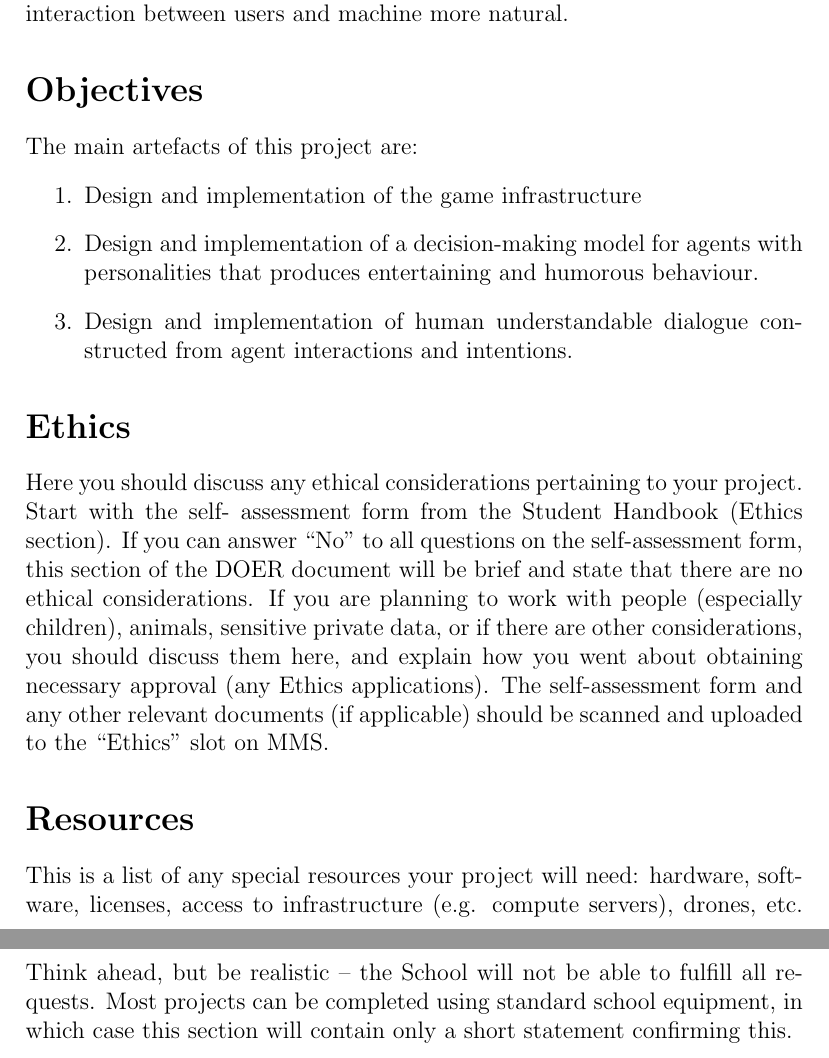
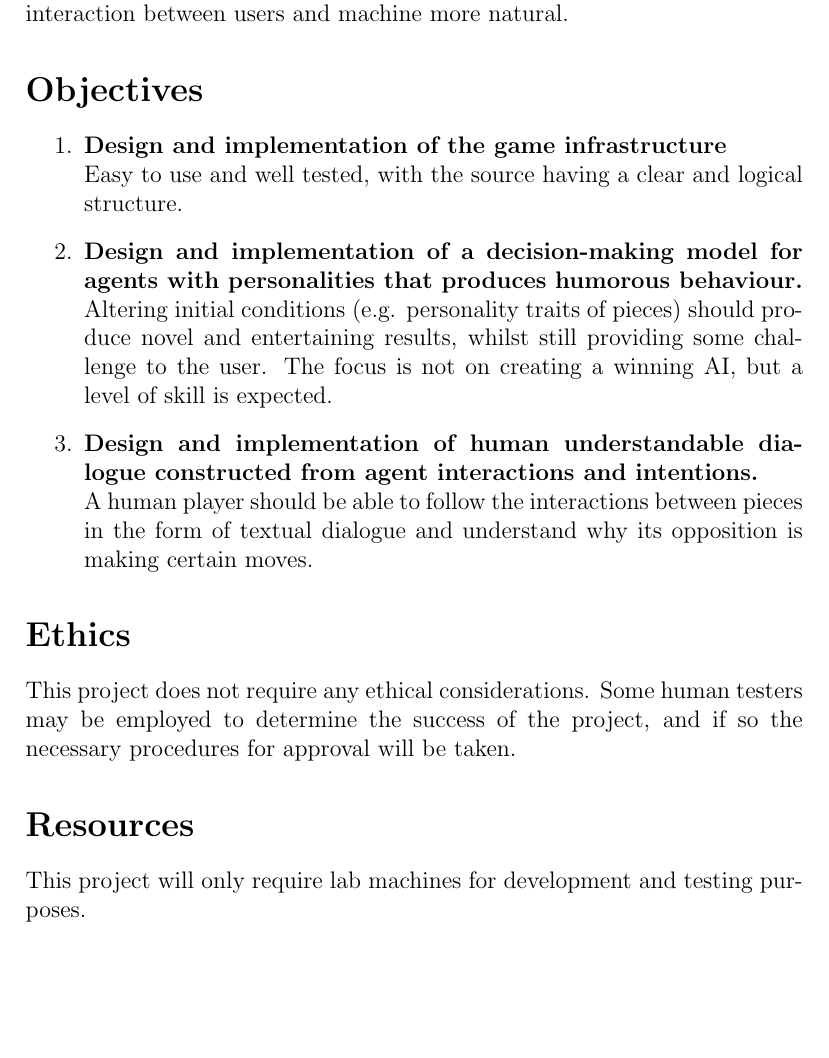
Before and after one commit to TheDuckGoesQuark/UnconventionalChess, a LaTeX document (Docs/doer/doer.tex): two parts of pages 2 and 3 of 3 before the commit and part of page 2 of 2 after it, the two joined at a grey line, cut so that both start at the same text, the shorter picture padded with empty space. Compiled offline with pdfLaTeX.

Commit message:
doer draft done

```diff
--- a/Docs/doer/doer.tex
+++ b/Docs/doer/doer.tex
@@ -1,7 +1,8 @@
 \documentclass[12pt]{extarticle}
+
 \usepackage[utf8]{inputenc}
 \usepackage{cite}
-
+\newcommand\descitem[1]{\item{\bfseries #1}\\}
 
 \title{%
   A Strategy Video-Game for Collaborative Agents with a Personality and Humoristic Dialogues \\
@@ -32,40 +33,24 @@ The project has obvious benefits for game development: introducing humour and pe
 
 \section*{Objectives}
 
-The main artefacts of this project are:
 \begin{enumerate}
-	\item Design and implementation of the game infrastructure
-	\item Design and implementation of a decision-making model for agents with personalities that produces entertaining and humorous behaviour.
-	\item Design and implementation of human understandable dialogue constructed from agent interactions and intentions.
+		\descitem{Design and implementation of the game infrastructure}
+		Easy to use and well tested, with the source having a clear and logical structure.
+
+		\descitem{Design and implementation of a decision-making model for agents with personalities that produces humorous behaviour.}
+		Altering initial conditions (e.g. personality traits of pieces) should produce novel and entertaining results, whilst still providing some challenge to the user. The focus is not on creating a winning AI, but a level of skill is expected.
+
+		\descitem {Design and implementation of human understandable dialogue constructed from agent interactions and intentions.}
+		A human player should be able to follow the interactions between pieces in the form of textual dialogue and understand why its opposition is making certain moves.
+
 \end{enumerate}
 
 \section*{Ethics}
 
-Here you should discuss any ethical considerations
-pertaining to your project. Start with the self-
-assessment form from the Student Handbook (Ethics
-section). If you can answer “No” to all questions on the
-self-assessment form, this section of the DOER
-document will be brief and state that there are no ethical
-considerations.
-If you are planning to work with people (especially
-children), animals, sensitive private data, or if there are
-other considerations, you should discuss them here, and
-explain how you went about obtaining necessary
-approval (any Ethics applications).
-The self-assessment form and any other relevant
-documents (if applicable) should be scanned and
-uploaded to the “Ethics” slot on MMS.
+This project does not require any ethical considerations. Some human testers may be employed to determine the success of the project, and if so the necessary procedures for approval will be taken.
 
 \section*{Resources}
 
-This is a list of any special resources your project will
-need: hardware, software, licenses, access to
-infrastructure (e.g. compute servers), drones, etc. Think
-ahead, but be realistic -- the School will not be able to
-fulfill all requests.
-Most projects can be completed using standard school
-equipment, in which case this section will contain only a
-short statement confirming this.
+This project will only require lab machines for development and testing purposes.
 
 \end{document}
```
Also changed, not shown: Docs/doer/doer.pdf.
